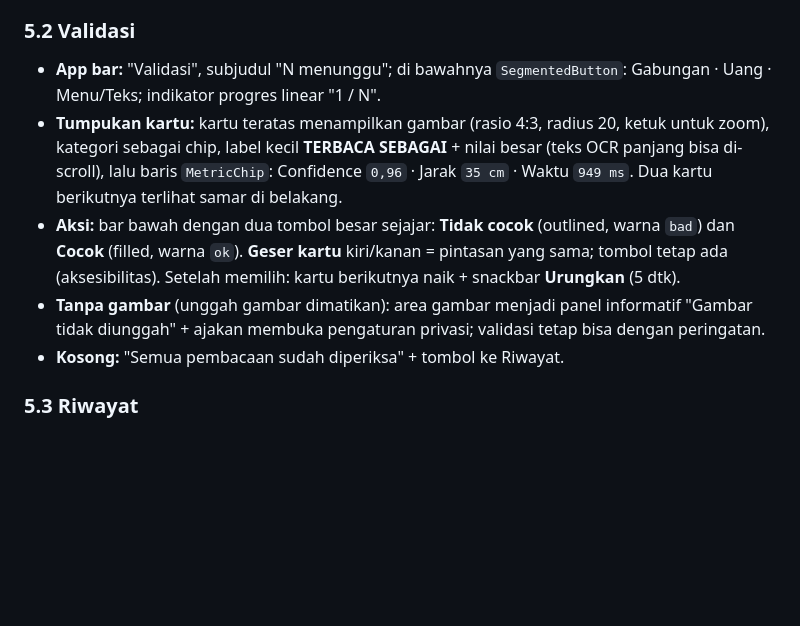
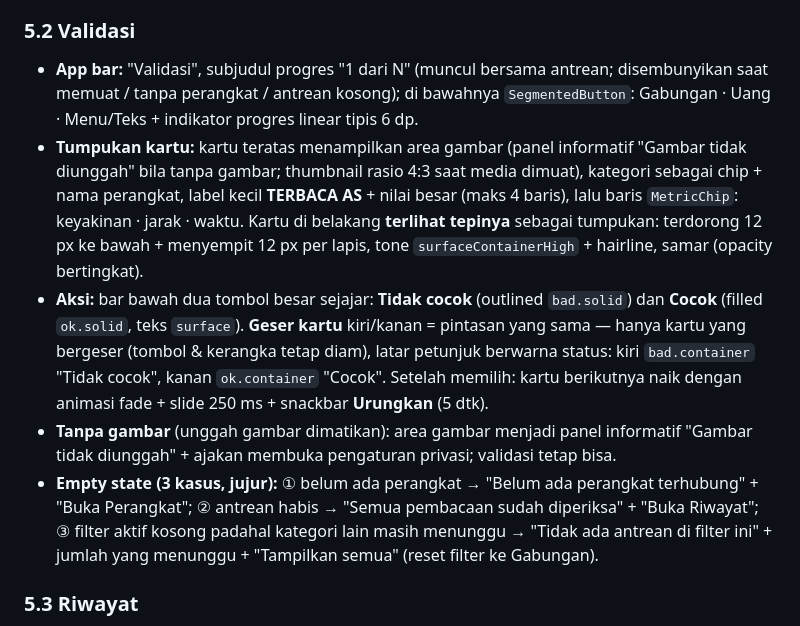
Before and after one commit to andrest1101/sigap-netra, a Markdown page: docs/ui_spec.md, the part around the change. GitHub-like rendering; blank space fills up the shorter version.

```diff
--- a/docs/ui_spec.md
+++ b/docs/ui_spec.md
@@ -116,11 +116,11 @@ Setiap fungsi aplikasi lama **harus** ada. Centang saat selesai (lihat `progress
 
 ### 5.2 Validasi
 
-- **App bar:** "Validasi", subjudul "N menunggu"; di bawahnya `SegmentedButton`: Gabungan · Uang · Menu/Teks; indikator progres linear "1 / N".
-- **Tumpukan kartu:** kartu teratas menampilkan gambar (rasio 4:3, radius 20, ketuk untuk zoom), kategori sebagai chip, label kecil **TERBACA SEBAGAI** + nilai besar (teks OCR panjang bisa di-scroll), lalu baris `MetricChip`: Confidence `0,96` · Jarak `35 cm` · Waktu `949 ms`. Dua kartu berikutnya terlihat samar di belakang.
-- **Aksi:** bar bawah dengan dua tombol besar sejajar: **Tidak cocok** (outlined, warna `bad`) dan **Cocok** (filled, warna `ok`). **Geser kartu** kiri/kanan = pintasan yang sama; tombol tetap ada (aksesibilitas). Setelah memilih: kartu berikutnya naik + snackbar **Urungkan** (5 dtk).
-- **Tanpa gambar** (unggah gambar dimatikan): area gambar menjadi panel informatif "Gambar tidak diunggah" + ajakan membuka pengaturan privasi; validasi tetap bisa dengan peringatan.
-- **Kosong:** "Semua pembacaan sudah diperiksa" + tombol ke Riwayat.
+- **App bar:** "Validasi", subjudul progres "1 dari N" (muncul bersama antrean; disembunyikan saat memuat / tanpa perangkat / antrean kosong); di bawahnya `SegmentedButton`: Gabungan · Uang · Menu/Teks + indikator progres linear tipis 6 dp.
+- **Tumpukan kartu:** kartu teratas menampilkan area gambar (panel informatif "Gambar tidak diunggah" bila tanpa gambar; thumbnail rasio 4:3 saat media dimuat), kategori sebagai chip + nama perangkat, label kecil **TERBACA AS** + nilai besar (maks 4 baris), lalu baris `MetricChip`: keyakinan · jarak · waktu. Kartu di belakang **terlihat tepinya** sebagai tumpukan: terdorong 12 px ke bawah + menyempit 12 px per lapis, tone `surfaceContainerHigh` + hairline, samar (opacity bertingkat).
+- **Aksi:** bar bawah dua tombol besar sejajar: **Tidak cocok** (outlined `bad.solid`) dan **Cocok** (filled `ok.solid`, teks `surface`). **Geser kartu** kiri/kanan = pintasan yang sama — hanya kartu yang bergeser (tombol & kerangka tetap diam), latar petunjuk berwarna status: kiri `bad.container` "Tidak cocok", kanan `ok.container` "Cocok". Setelah memilih: kartu berikutnya naik dengan animasi fade + slide 250 ms + snackbar **Urungkan** (5 dtk).
+- **Tanpa gambar** (unggah gambar dimatikan): area gambar menjadi panel informatif "Gambar tidak diunggah" + ajakan membuka pengaturan privasi; validasi tetap bisa.
+- **Empty state (3 kasus, jujur):** ① belum ada perangkat → "Belum ada perangkat terhubung" + "Buka Perangkat"; ② antrean habis → "Semua pembacaan sudah diperiksa" + "Buka Riwayat"; ③ filter aktif kosong padahal kategori lain masih menunggu → "Tidak ada antrean di filter ini" + jumlah yang menunggu + "Tampilkan semua" (reset filter ke Gabungan).
 
 ### 5.3 Riwayat
 
```
Also changed, not shown: progress.md (+12 -0 lines).
